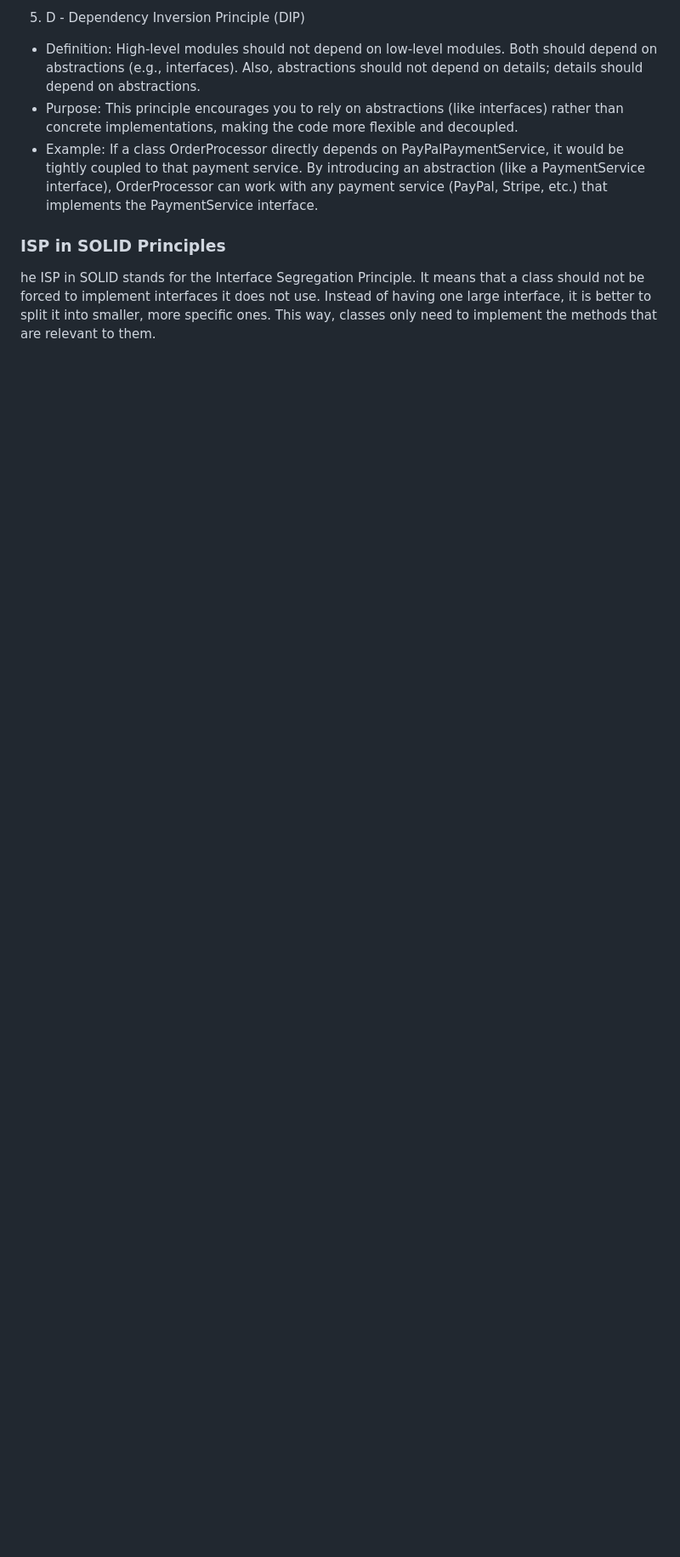
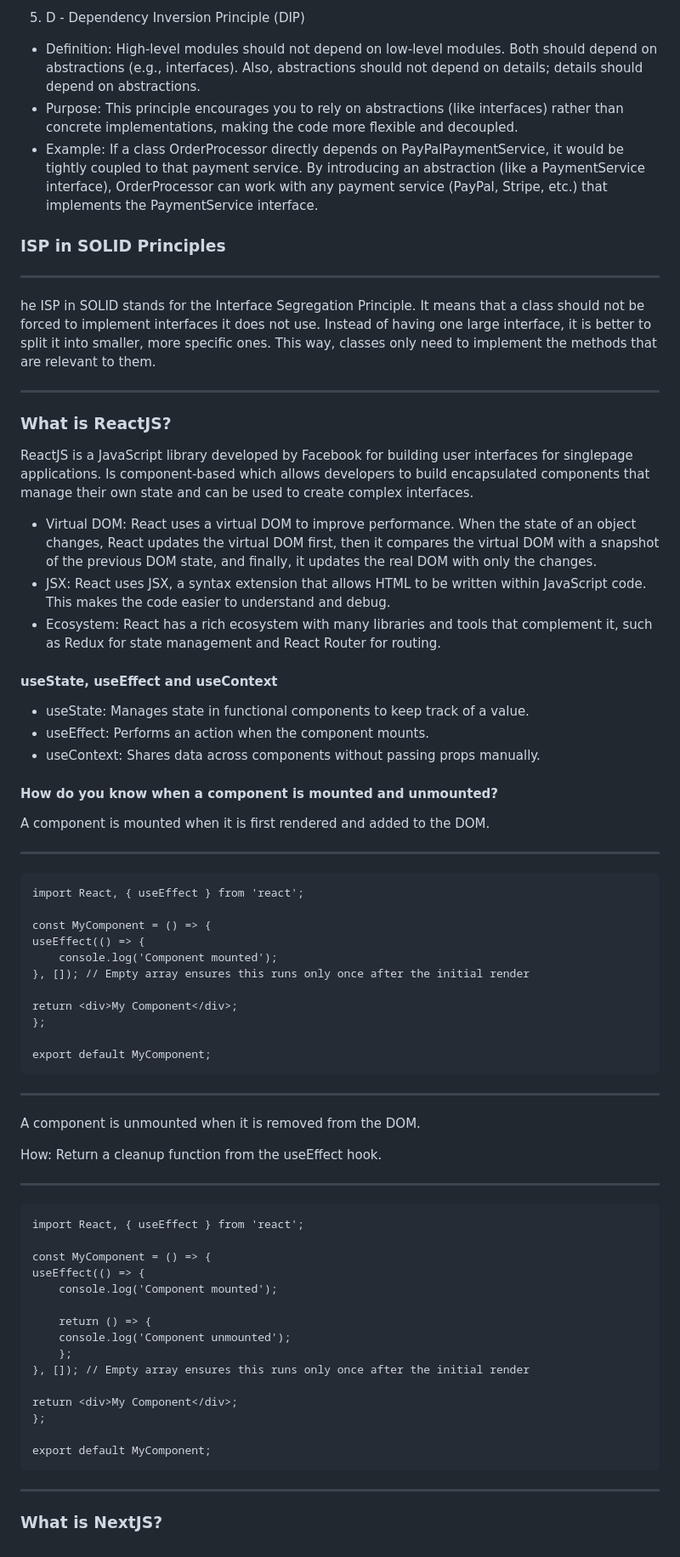
Before and after one commit to DavidJoao/itransition-study-guide, a Markdown page: README.md, the part around one of its changes. Shown at 85% size. Drawn GitHub-style; blank space fills up the shorter version.

Commit message:
ADDED ReactJS

```diff
--- a/README.md
+++ b/README.md
@@ -60,4 +69,61 @@ Here's a breakdown of the SOLID principles:
 - Example: If a class OrderProcessor directly depends on PayPalPaymentService, it would be tightly coupled to that payment service. By introducing an abstraction (like a PaymentService interface), OrderProcessor can work with any payment service (PayPal, Stripe, etc.) that implements the PaymentService interface.
 
 ### ISP in SOLID Principles
+---
 he ISP in SOLID stands for the Interface Segregation Principle. It means that a class should not be forced to implement interfaces it does not use. Instead of having one large interface, it is better to split it into smaller, more specific ones. This way, classes only need to implement the methods that are relevant to them.
+
+---
+
+### What is ReactJS?
+ReactJS is a JavaScript library developed by Facebook for building user interfaces for singlepage applications. Is component-based which allows developers to build encapsulated components that manage their own state and can be used to create complex interfaces.
+
+- Virtual DOM: React uses a virtual DOM to improve performance. When the state of an object changes, React updates the virtual DOM first, then it compares the virtual DOM with a snapshot of the previous DOM state, and finally, it updates the real DOM with only the changes.
+- JSX: React uses JSX, a syntax extension that allows HTML to be written within JavaScript code. This makes the code easier to understand and debug.
+- Ecosystem: React has a rich ecosystem with many libraries and tools that complement it, such as Redux for state management and React Router for routing.
+
+#### useState, useEffect and useContext
+- useState: Manages state in functional components to keep track of a value.
+- useEffect: Performs an action when the component mounts.
+- useContext: Shares data across components without passing props manually.
+
+#### How do you know when a component is mounted and unmounted?
+
+A component is mounted when it is first rendered and added to the DOM.
+
+---
+    import React, { useEffect } from 'react';
+
+    const MyComponent = () => {
+    useEffect(() => {
+        console.log('Component mounted');
+    }, []); // Empty array ensures this runs only once after the initial render
+
+    return <div>My Component</div>;
+    };
+
+    export default MyComponent;
+---
+
+A component is unmounted when it is removed from the DOM.
+
+How: Return a cleanup function from the useEffect hook.
+
+---
+    import React, { useEffect } from 'react';
+
+    const MyComponent = () => {
+    useEffect(() => {
+        console.log('Component mounted');
+
+        return () => {
+        console.log('Component unmounted');
+        };
+    }, []); // Empty array ensures this runs only once after the initial render
+
+    return <div>My Component</div>;
+    };
+
+    export default MyComponent;
+---
+
+### What is NextJS?
```
Also changed, not shown: other parts of README.md (+10 -1 lines).
